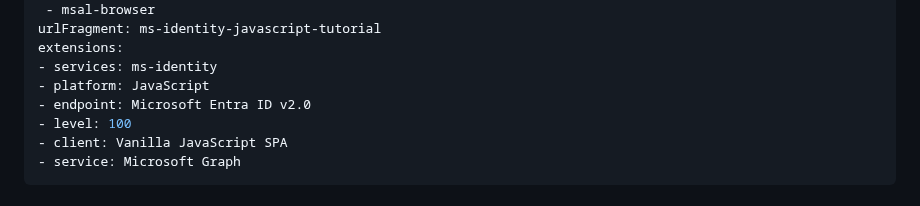
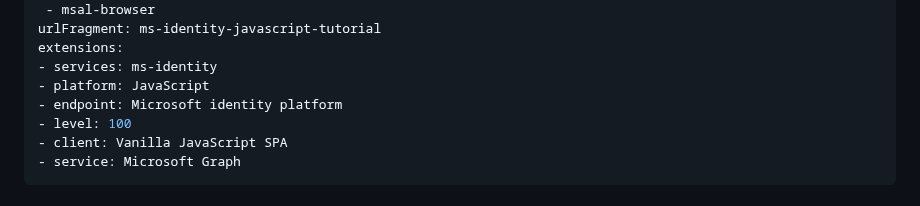
Before and after one commit to Azure-Samples/ms-identity-javascript-tutorial, a Markdown page: 2-Authorization-I/1-call-graph/README.md, the part around the change. GitHub-like rendering.

Commit message:
Update 2-Authorization-I/1-call-graph/README.md
Co-authored-by: Dickson Mwendia <64727760+Dickson-Mwendia@users.noreply.github.com>

```diff
--- a/2-Authorization-I/1-call-graph/README.md
+++ b/2-Authorization-I/1-call-graph/README.md
@@ -12,7 +12,7 @@ urlFragment: ms-identity-javascript-tutorial
 extensions:
 - services: ms-identity
 - platform: JavaScript
-- endpoint: Microsoft Entra ID v2.0
+- endpoint: Microsoft identity platform
 - level: 100
 - client: Vanilla JavaScript SPA
 - service: Microsoft Graph
```
